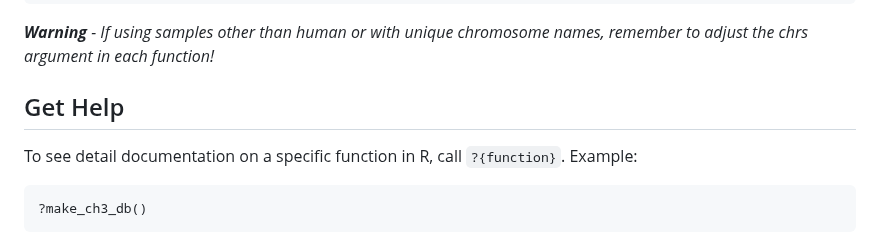
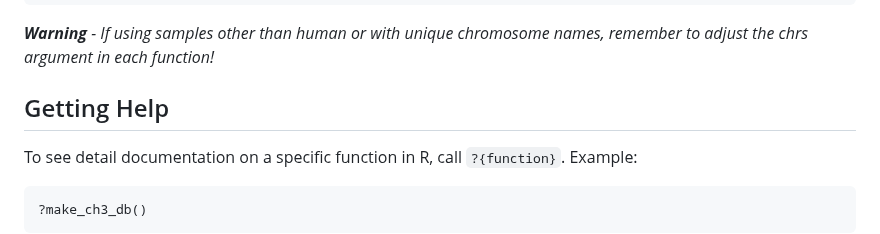
Before and after one commit to Wasatch-Biolabs-Bfx/MethylSeqR, a Markdown page: README.md, the part around the change. Rendered like a GitHub page.

````diff
--- a/README.md
+++ b/README.md
@@ -91,7 +91,7 @@ export_ch3_table(ch3_db, "collapsed_windows", "../results_directory")
 
 ***Warning*** *- If using samples other than human or with unique chromosome names, remember to adjust the chrs argument in each function!*
 
-## Get Help
+## Getting Help
 To see detail documentation on a specific function in R, call `?{function}`. Example:
 ```{r, eval = FALSE}
 ?make_ch3_db()
````
